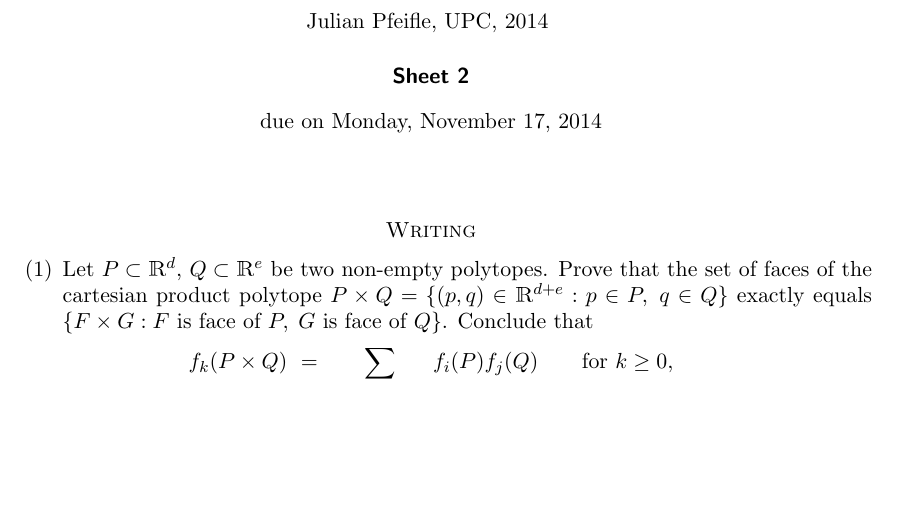
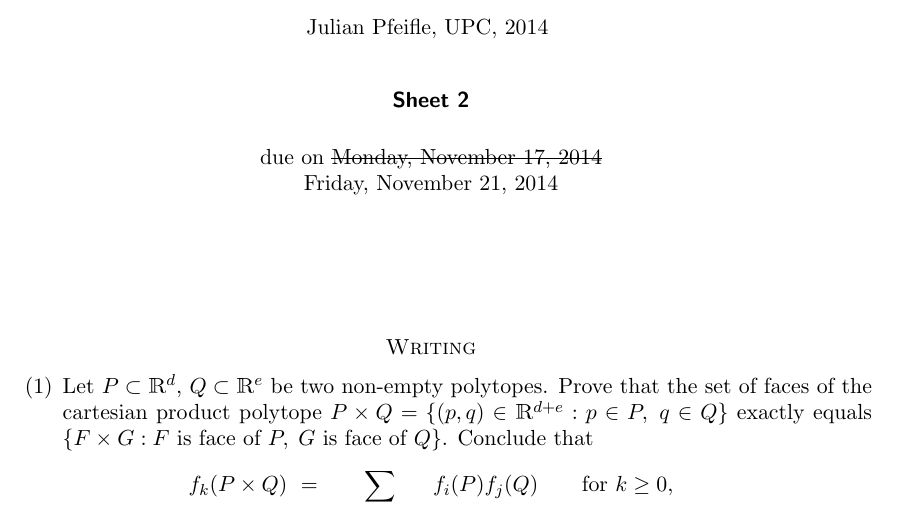
Before and after one commit to julian-upc/discrete-geometry, a LaTeX problem sheet (2014/exercises/sheet2/sheet2.tex): part of page 1 of 2, cut so that both start at the same text, the shorter picture padded with empty space. Compiled offline with pdfLaTeX.

Commit message:
moved back due date of sheet 2

```diff
--- a/2014/exercises/sheet2/sheet2.tex
+++ b/2014/exercises/sheet2/sheet2.tex
@@ -5,6 +5,7 @@
 \usepackage{url}
 \usepackage{nopageno}
 \usepackage{bbm}
+\usepackage[normalem]{ulem}
 
 \newcommand{\cA}{\mathcal{A}}
 \newcommand{\cS}{\mathcal{S}}
@@ -30,7 +31,8 @@
   \textbf{\sffamily Sheet 2}
 
 \bigskip
- due on Monday, November 17, 2014
+ due on \sout{Monday, November 17, 2014} \\
+ Friday, November 21, 2014
 
 \end{center}
 
```
Also changed, not shown: 2014/exercises/sheet2/sheet2.pdf.
